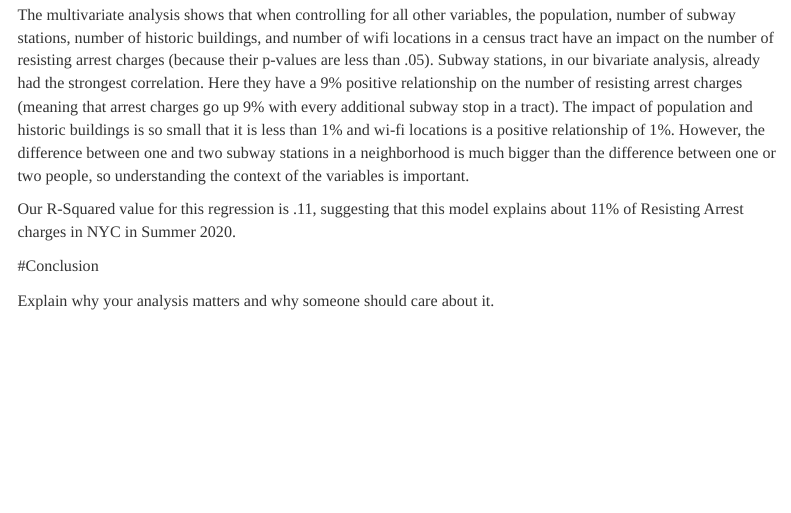
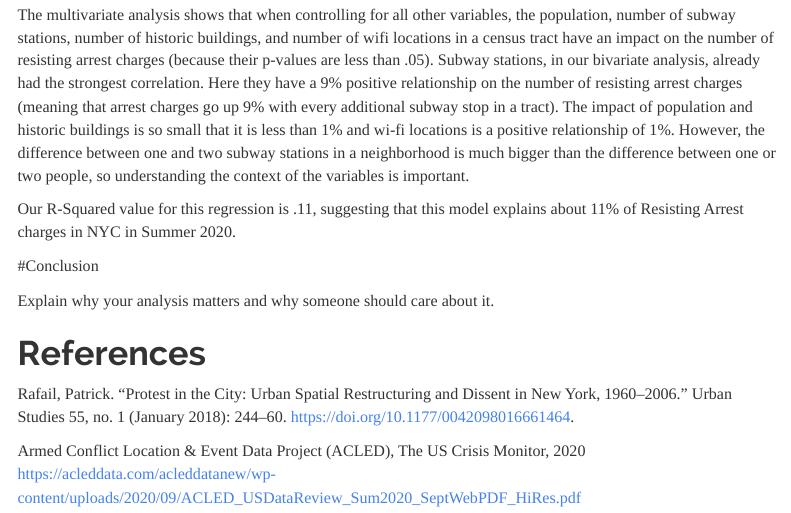
Before and after one commit to MadeleineLevin/QuantAnalysis, an R Markdown document (FinalProject.Rmd): the page in a window 1100 px wide, from 4500 px down. Rendered offline with R 4.5, knitr and Pandoc, with nearby package versions; some code elsewhere in the file could not run offline; menus at the side of the page are left out.

Commit message:
references added

```diff
--- a/FinalProject.Rmd
+++ b/FinalProject.Rmd
@@ -336,3 +336,9 @@ Our R-Squared value for this regression is .11, suggesting that this model expla
 #Conclusion
 
 Explain why your analysis matters and why someone should care about it.
+
+# References
+
+Rafail, Patrick. “Protest in the City: Urban Spatial Restructuring and Dissent in New York, 1960–2006.” Urban Studies 55, no. 1 (January 2018): 244–60. https://doi.org/10.1177/0042098016661464.
+
+Armed Conflict Location & Event Data Project (ACLED), The US Crisis Monitor, 2020 https://acleddata.com/acleddatanew/wp-content/uploads/2020/09/ACLED_USDataReview_Sum2020_SeptWebPDF_HiRes.pdf
```
